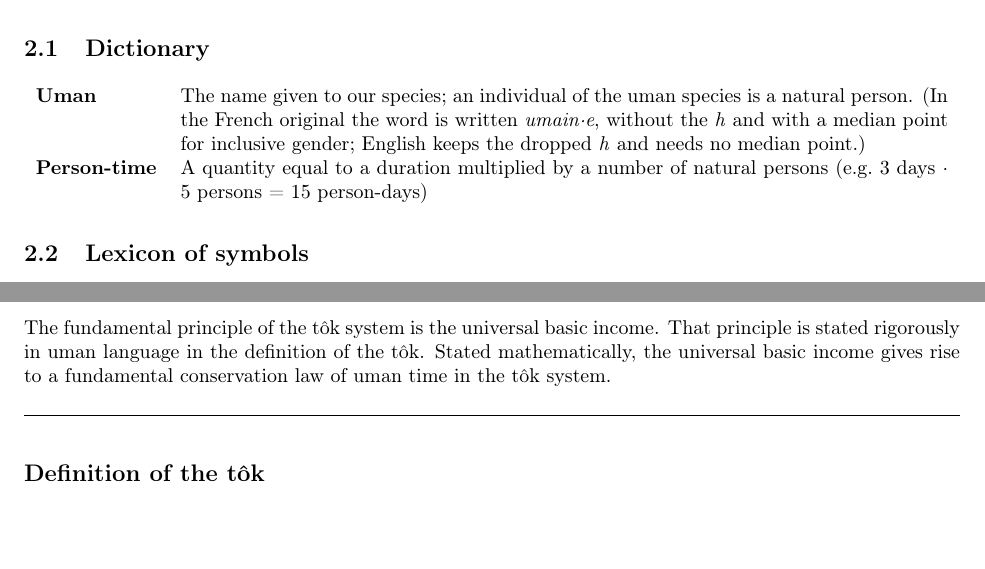
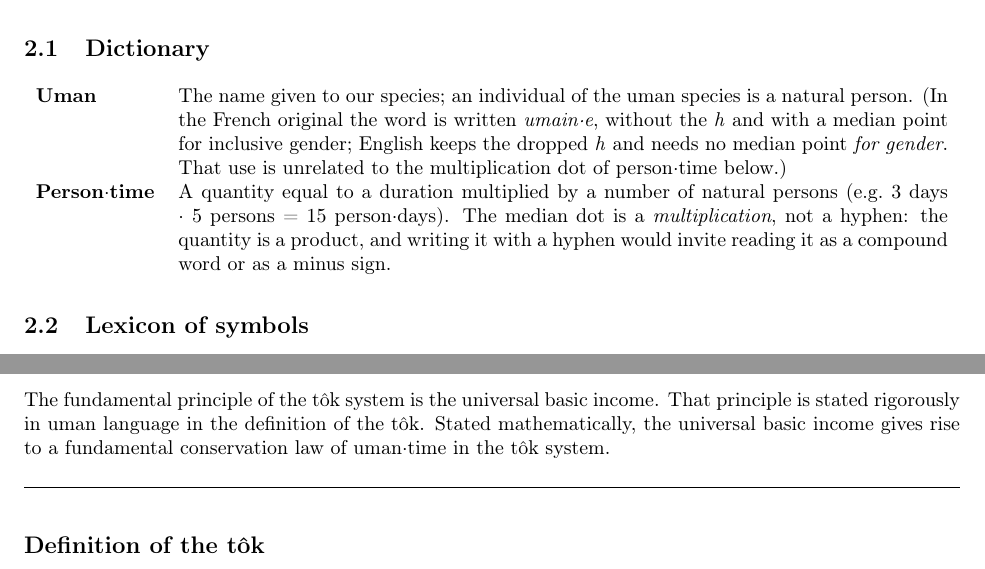
Before and after one commit to MaximeTousignant/miluRepo, a LaTeX paper (publications/toksys_1/toksys_1.tex): two parts of pages 2 and 4 of 6, joined at a grey line, cut so that both start at the same text, the shorter picture padded with empty space. Compiled offline with pdfLaTeX.

Commit message:
toksys_1 : le point médian de temps·personne est une multiplication
Traduit « Temps·personne » par « Person-time », j'avais remplacé un
opérateur par un trait d'union. Ce n'est pas la même chose : le point dit
un produit (durée × personnes), le trait d'union se lit comme un composé,
voire comme un moins dans un contexte mathématique.

Rétabli en $\cdot$ aux quatre endroits : l'entrée du dictionnaire, son
exemple, et les deux « temps·umain » de l'avant-propos et de la loi de
conservation, aplatis pour la même raison.

L'entrée du dictionnaire dit maintenant explicitement que c'est une
multiplication, et l'entrée « Uman » précise que le point médian du genre
inclusif n'a rien à voir avec celui-là — la confusion vient de moi, elle
peut venir d'un lecteur.

Co-Authored-By: Claude Opus 5 <noreply@anthropic.com>

```diff
--- a/publications/toksys_1/toksys_1.tex
+++ b/publications/toksys_1/toksys_1.tex
@@ -118,9 +118,12 @@ its starting point is the principle of a universal basic income.
     \textbf{Uman} & The name given to our species; an individual of the uman species is a
     natural person. (In the French original the word is written \emph{umain·e}, without
     the \emph{h} and with a median point for inclusive gender; English keeps the dropped
-    \emph{h} and needs no median point.)\\
-    \textbf{Person-time} & A quantity equal to a duration multiplied by a number of
-    natural persons (e.g.\ 3~days $\cdot$ 5~persons = 15~person-days)
+    \emph{h} and needs no median point \emph{for gender}. That use is unrelated to the
+    multiplication dot of person$\cdot$time below.)\\
+    \textbf{Person$\cdot$time} & A quantity equal to a duration multiplied by a number of
+    natural persons (e.g.\ 3~days $\cdot$ 5~persons = 15~person$\cdot$days). The median
+    dot is a \emph{multiplication}, not a hyphen: the quantity is a product, and writing
+    it with a hyphen would invite reading it as a compound word or as a minus sign.
 \end{tabularx}
 
 \subsection{Lexicon of symbols}
@@ -223,7 +226,7 @@ and Our World in Data \cite{OwidPopulation} for historical data before 1960.
 The fundamental principle of the t\^{o}k system is the universal basic income. That
 principle is stated rigorously in uman language in the definition of the t\^{o}k. Stated
 mathematically, the universal basic income gives rise to a fundamental conservation law
-of uman time in the t\^{o}k system.
+of uman$\cdot$time in the t\^{o}k system.
 
 \noindent\rule{\linewidth}{0.5pt} % ------------------------------------
 \subsection*{Definition of the t\^{o}k}
```
Also changed, not shown: publications/toksys_1/toksys_1.pdf, publications/toksys_1/toksys_1.tex (2 more changed lines).
